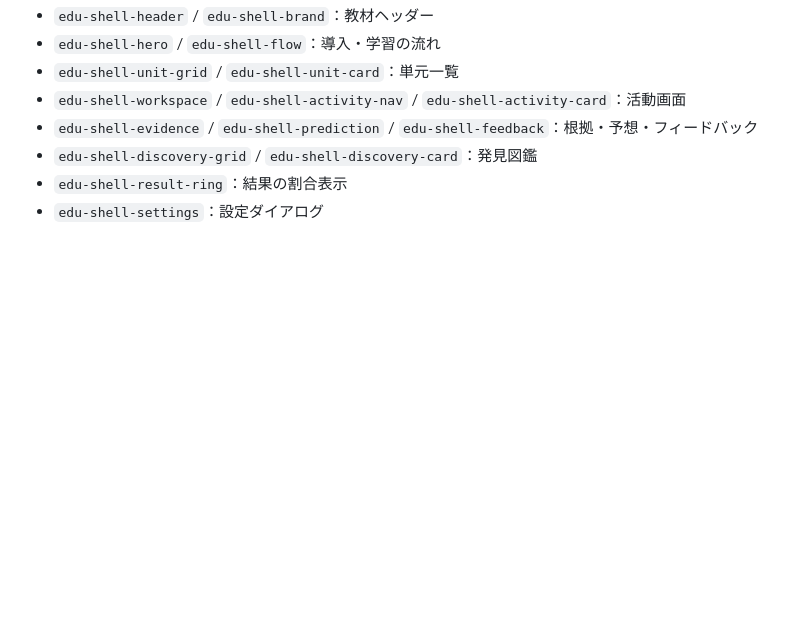
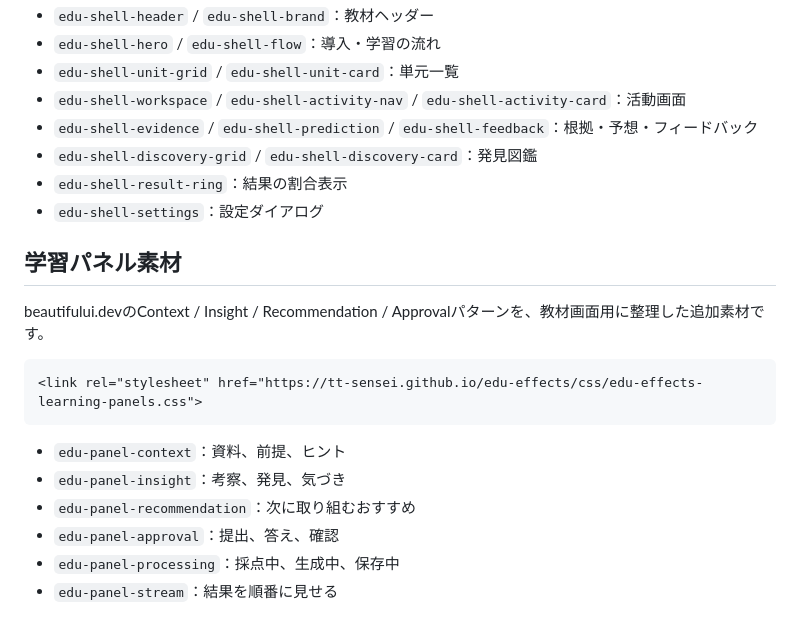
Before and after one commit to TT-sensei/edu-effects, a Markdown page: README.md, the part around the change. Rendered like a GitHub page; blank space fills up the shorter version.

Commit message:
Document learning panel materials

```diff
--- a/README.md
+++ b/README.md
@@ -349,3 +349,20 @@ edu-decorations-advanced.cssには、教材のテーマをはっきり分ける
 - `edu-shell-discovery-grid` / `edu-shell-discovery-card`：発見図鑑
 - `edu-shell-result-ring`：結果の割合表示
 - `edu-shell-settings`：設定ダイアログ
+
+
+
+## 学習パネル素材
+
+beautifului.devのContext / Insight / Recommendation / Approvalパターンを、教材画面用に整理した追加素材です。
+
+~~~html
+<link rel="stylesheet" href="https://tt-sensei.github.io/edu-effects/css/edu-effects-learning-panels.css">
+~~~
+
+- `edu-panel-context`：資料、前提、ヒント
+- `edu-panel-insight`：考察、発見、気づき
+- `edu-panel-recommendation`：次に取り組むおすすめ
+- `edu-panel-approval`：提出、答え、確認
+- `edu-panel-processing`：採点中、生成中、保存中
+- `edu-panel-stream`：結果を順番に見せる
```
